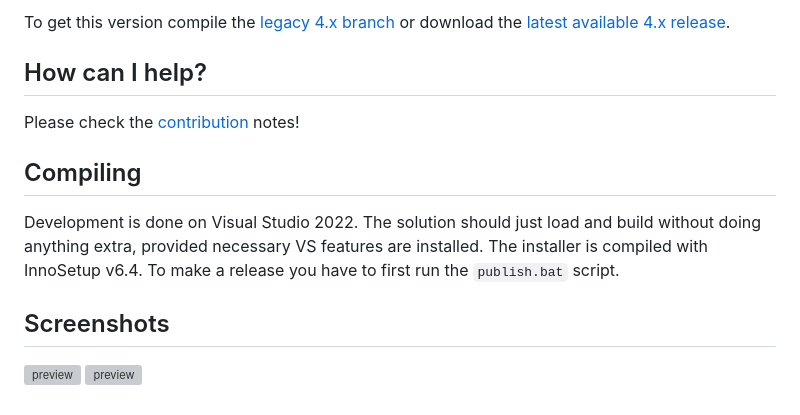
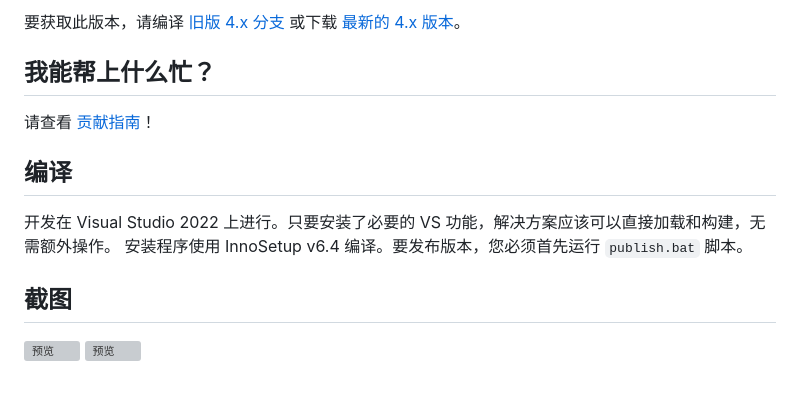
Before and after one commit to bbylw/Bulk-Crap-Uninstaller-CN, a Markdown page: README.md, the part around one of its changes. Drawn GitHub-style; grey boxes are pictures that could not be loaded.

```diff
--- a/README.md
+++ b/README.md
@@ -56,13 +56,13 @@ Make sure you have .Net Framework 4.5 installed with all available updates for y
 
-To get this version compile the [legacy 4.x branch](https://github.com/Klocman/Bulk-Crap-Uninstaller/tree/legacy-4.x) or download the [latest available 4.x release](https://github.com/Klocman/Bulk-Crap-Uninstaller/releases/tag/v4.16).
+要获取此版本，请编译 [旧版 4.x 分支](https://github.com/Klocman/Bulk-Crap-Uninstaller/tree/legacy-4.x) 或下载 [最新的 4.x 版本](https://github.com/Klocman/Bulk-Crap-Uninstaller/releases/tag/v4.16)。
 
-## How can I help?
-Please check the [contribution](https://github.com/BCUninstaller/Bulk-Crap-Uninstaller/blob/master/CONTRIBUTING.md) notes!
+## 我能帮上什么忙？
+请查看 [贡献指南](https://github.com/BCUninstaller/Bulk-Crap-Uninstaller/blob/master/CONTRIBUTING.md)！
 
-## Compiling
-Development is done on Visual Studio 2022. The solution should just load and build without doing anything extra, provided necessary VS features are installed.
-The installer is compiled with InnoSetup v6.4. To make a release you have to first run the `publish.bat` script.
+## 编译
+开发在 Visual Studio 2022 上进行。只要安装了必要的 VS 功能，解决方案应该可以直接加载和构建，无需额外操作。
+安装程序使用 InnoSetup v6.4 编译。要发布版本，您必须首先运行 `publish.bat` 脚本。
 
-## Screenshots
-![preview](https://bcuninstaller.github.io/Bulk-Crap-Uninstaller/assets/1.png)
-![preview](https://bcuninstaller.github.io/Bulk-Crap-Uninstaller/assets/4.png)
+## 截图
+![预览](https://bcuninstaller.github.io/Bulk-Crap-Uninstaller/assets/1.png)
+![预览](https://bcuninstaller.github.io/Bulk-Crap-Uninstaller/assets/4.png)
```
Also changed, not shown: other parts of README.md (+33 -33 lines).
